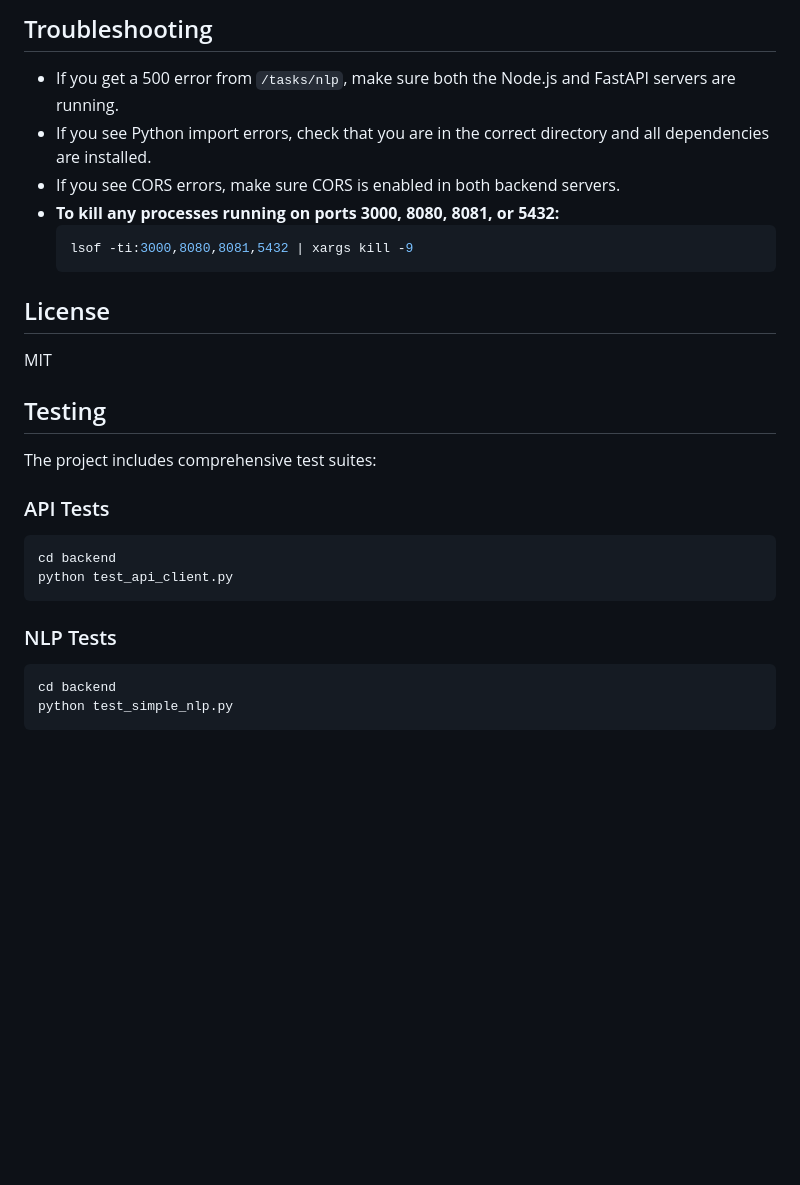
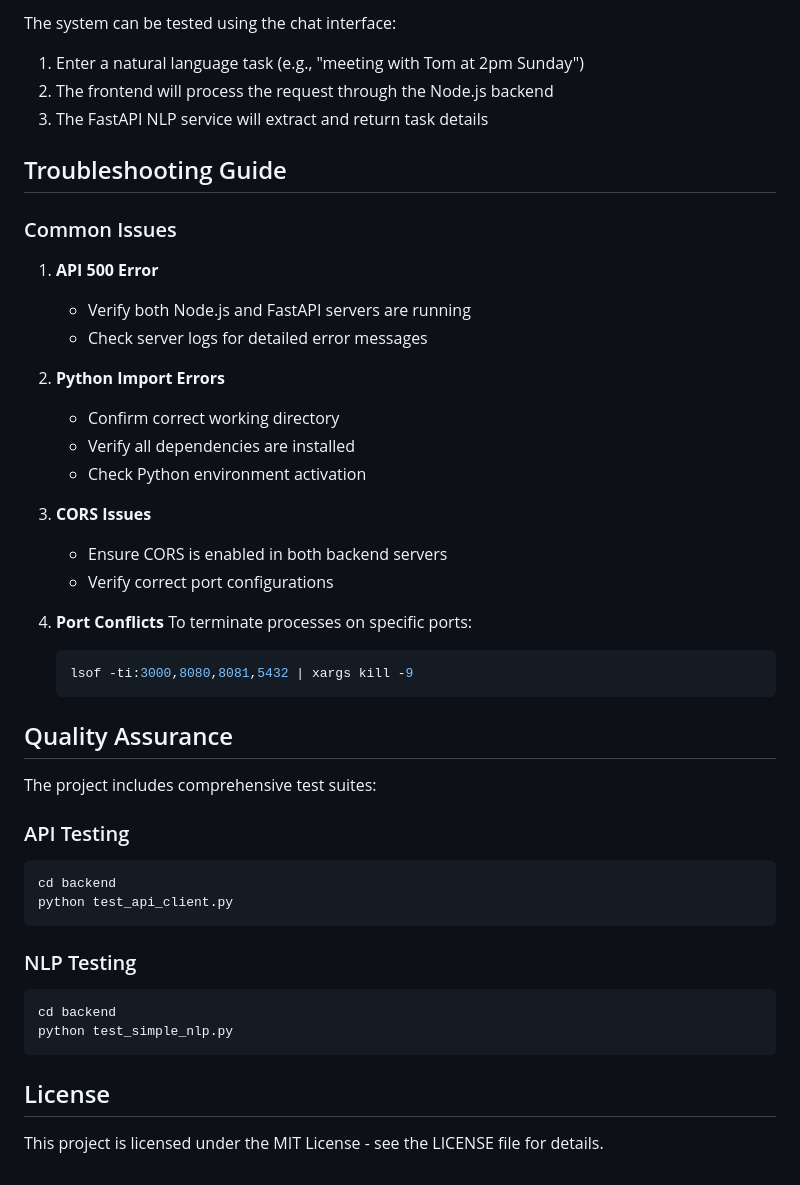
Before and after one commit to CS222-UIUC/team-28-project, a Markdown page: README.md, the part around the change printed below. Rendered like a GitHub page; blank space fills up the shorter version.

````diff
--- a/README.md
+++ b/README.md
@@ -151,28 +164,48 @@ npm start
 
-## Troubleshooting
-- If you get a 500 error from `/tasks/nlp`, make sure both the Node.js and FastAPI servers are running.
-- If you see Python import errors, check that you are in the correct directory and all dependencies are installed.
-- If you see CORS errors, make sure CORS is enabled in both backend servers.
-- **To kill any processes running on ports 3000, 8080, 8081, or 5432:**
-  ```bash
-  lsof -ti:3000,8080,8081,5432 | xargs kill -9
-  ```
+The system can be tested using the chat interface:
+1. Enter a natural language task (e.g., "meeting with Tom at 2pm Sunday")
+2. The frontend will process the request through the Node.js backend
+3. The FastAPI NLP service will extract and return task details
 
-## License
-MIT
+## Troubleshooting Guide
 
-## Testing
+### Common Issues
+
+1. **API 500 Error**
+   - Verify both Node.js and FastAPI servers are running
+   - Check server logs for detailed error messages
+
+2. **Python Import Errors**
+   - Confirm correct working directory
+   - Verify all dependencies are installed
+   - Check Python environment activation
+
+3. **CORS Issues**
+   - Ensure CORS is enabled in both backend servers
+   - Verify correct port configurations
+
+4. **Port Conflicts**
+   To terminate processes on specific ports:
+   ```bash
+   lsof -ti:3000,8080,8081,5432 | xargs kill -9
+   ```
+
+## Quality Assurance
 
 The project includes comprehensive test suites:
 
-### API Tests
+### API Testing
 ```bash
 cd backend
 python test_api_client.py
 ```
 
-### NLP Tests
+### NLP Testing
 ```bash
 cd backend
 python test_simple_nlp.py
 ```
+
+## License
+
+This project is licensed under the MIT License - see the LICENSE file for details.
````
Also changed, not shown: other parts of README.md (+65 -52 lines), structure.png (added), 6 other files.
